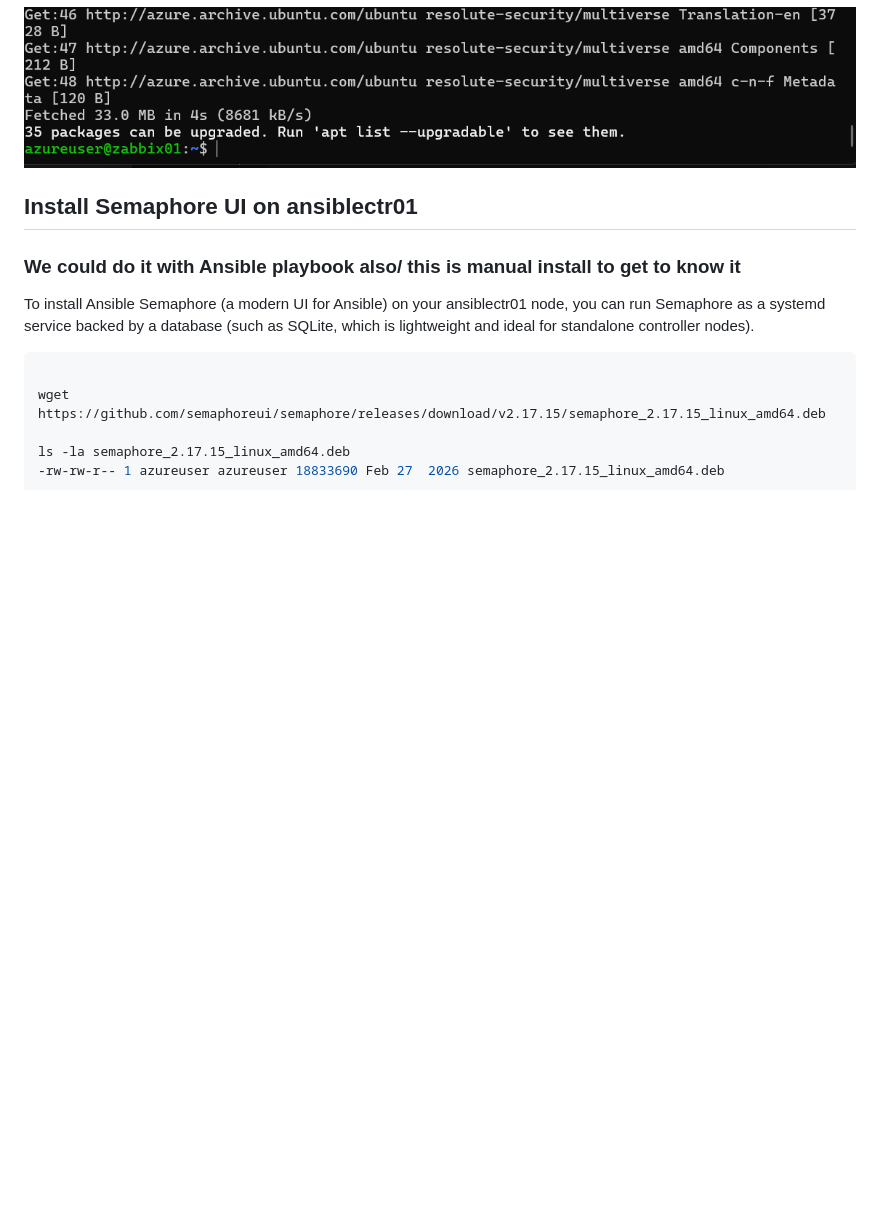
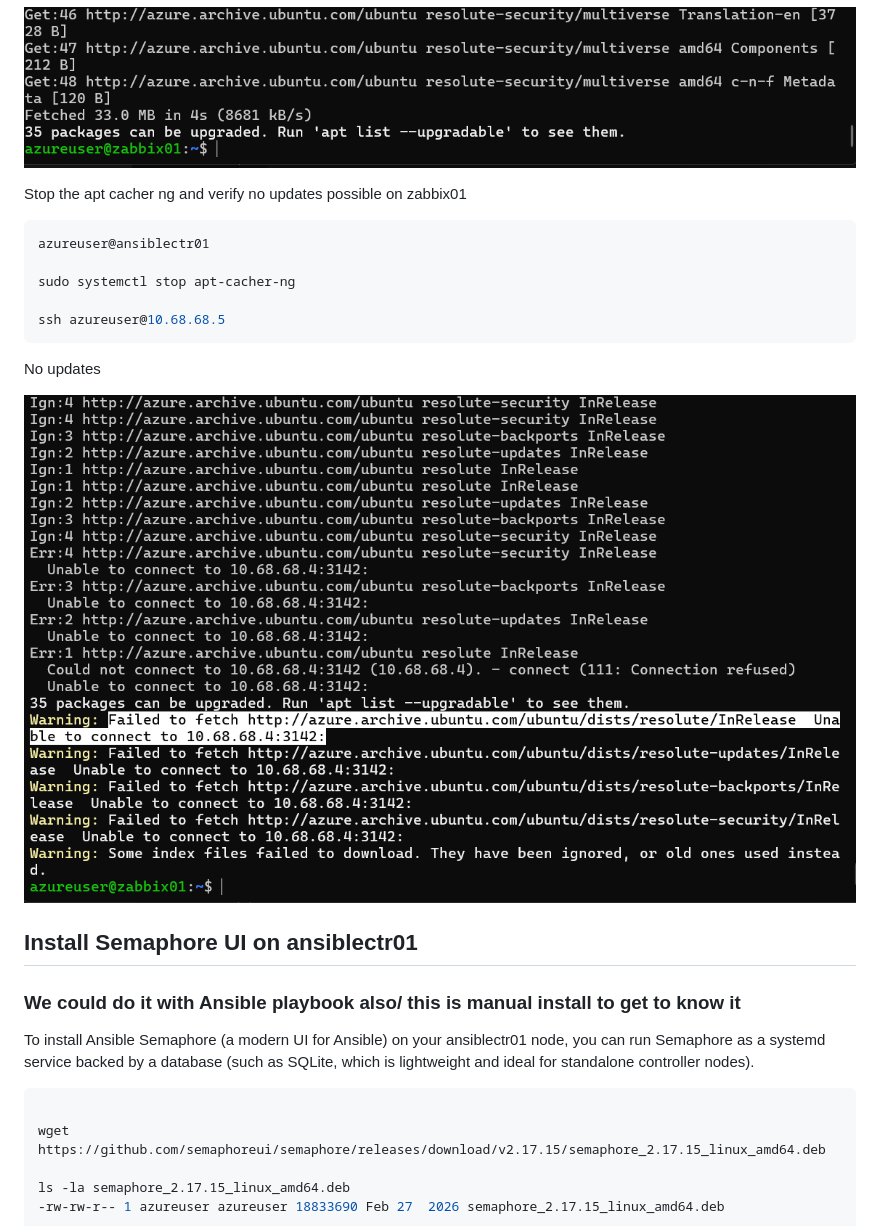
Before and after one commit to spawnmarvel/kvm-lab, a Markdown page: run_research_2_azure_zabbix_stack_extra_with_windows_vms/readme.md, the part around the change. Drawn GitHub-style; pictures changed too: run_research_2_azure_zabbix_stack_extra_with_windows_vms/images/zabbix01_update_fail.png (added); blank space fills up the shorter version.

Commit message:
start ansible

````diff
--- a/run_research_2_azure_zabbix_stack_extra_with_windows_vms/readme.md
+++ b/run_research_2_azure_zabbix_stack_extra_with_windows_vms/readme.md
@@ -458,6 +458,21 @@ sudo apt upgrade
 
 ![zabbix01 update](https://github.com/spawnmarvel/kvm-lab/blob/main/run_research_2_azure_zabbix_stack_extra_with_windows_vms/images/zabbix01_update.png)
 
+Stop the apt cacher ng and verify no updates possible on zabbix01
+
+```bash
+azureuser@ansiblectr01
+
+sudo systemctl stop apt-cacher-ng
+
+ssh azureuser@10.68.68.5
+```
+
+No updates
+
+![zabbix01 update fail](https://github.com/spawnmarvel/kvm-lab/blob/main/run_research_2_azure_zabbix_stack_extra_with_windows_vms/images/zabbix01_update_fail.png)
+
+
 ## Install Semaphore UI on ansiblectr01
 
 ### We could do it with Ansible playbook also/ this is manual install to get to know it
````
